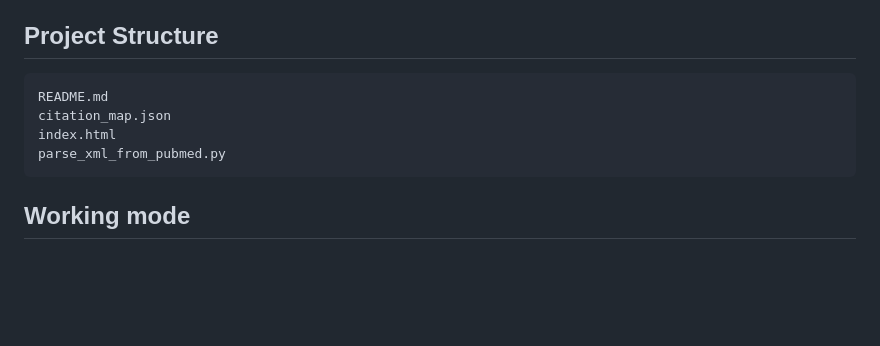
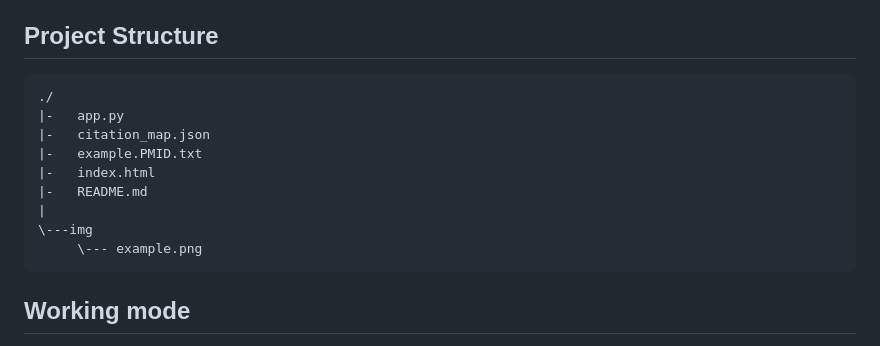
Before and after one commit to cyclinbox/citationMap, a Markdown page: README.md, the part around the change. Drawn GitHub-style; blank space fills up the shorter version.

Commit message:
Add files via upload
fix some discription in README file

````diff
--- a/README.md
+++ b/README.md
@@ -5,10 +5,15 @@ This project is aimed at make a citation map visualizing tool, which can visuali
 ## Project Structure
 
 ```text
-README.md
-citation_map.json
-index.html
-parse_xml_from_pubmed.py
+./
+|-   app.py
+|-   citation_map.json
+|-   example.PMID.txt
+|-   index.html
+|-   README.md
+|
+\---img
+     \--- example.png
 ```
 
 ## Working mode
````
